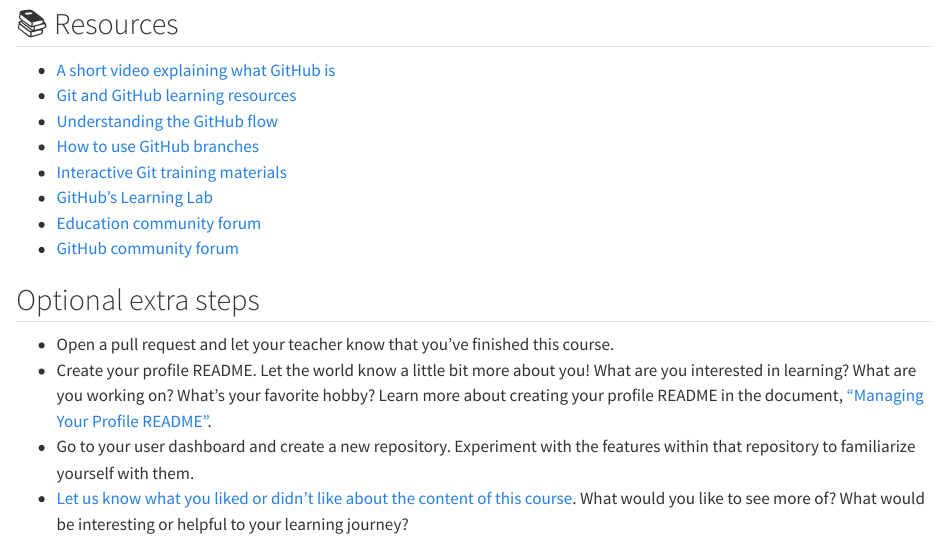
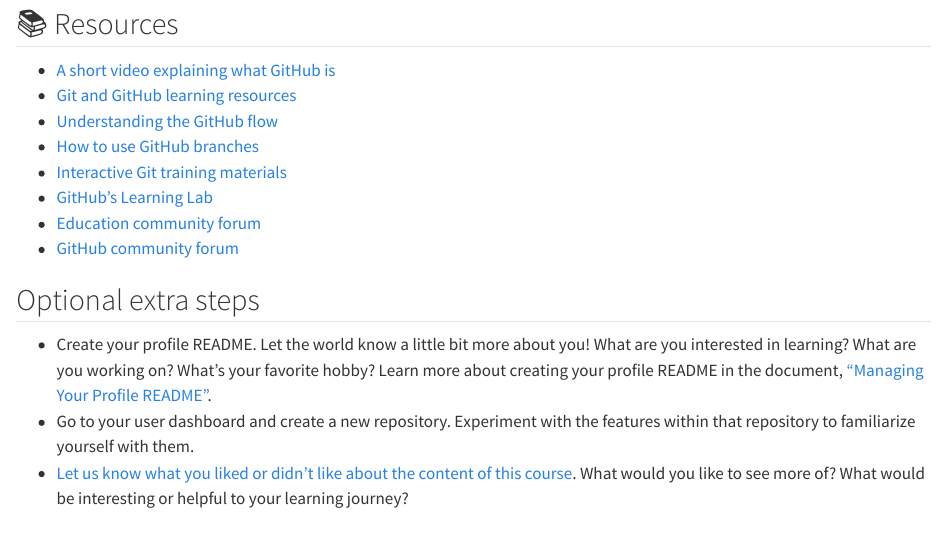
Before and after one commit to stat-assignments/github-intro, a Quarto document (README.qmd): the page in a window 1100 px wide, from 3540 px down. Rendered offline with R 4.5, knitr and Pandoc in place of Quarto, with nearby package versions.

Commit message:
Modify README and remove pull request suggestion

```diff
--- a/README.qmd
+++ b/README.qmd
@@ -112,7 +112,6 @@
 
 ## Optional extra steps
 
--   Open a pull request and let your teacher know that you've finished this course.\
 -   Create your profile README. Let the world know a little bit more about you! What are you interested in learning? What are you working on? What's your favorite hobby? Learn more about creating your profile README in the document, ["Managing Your Profile README"](https://docs.github.com/en/github/setting-up-and-managing-your-github-profile/managing-your-profile-readme).
 -   Go to your user dashboard and create a new repository. Experiment with the features within that repository to familiarize yourself with them.
 -   [Let us know what you liked or didn't like about the content of this course](https://support.github.com/contact/education). What would you like to see more of? What would be interesting or helpful to your learning journey?
```
